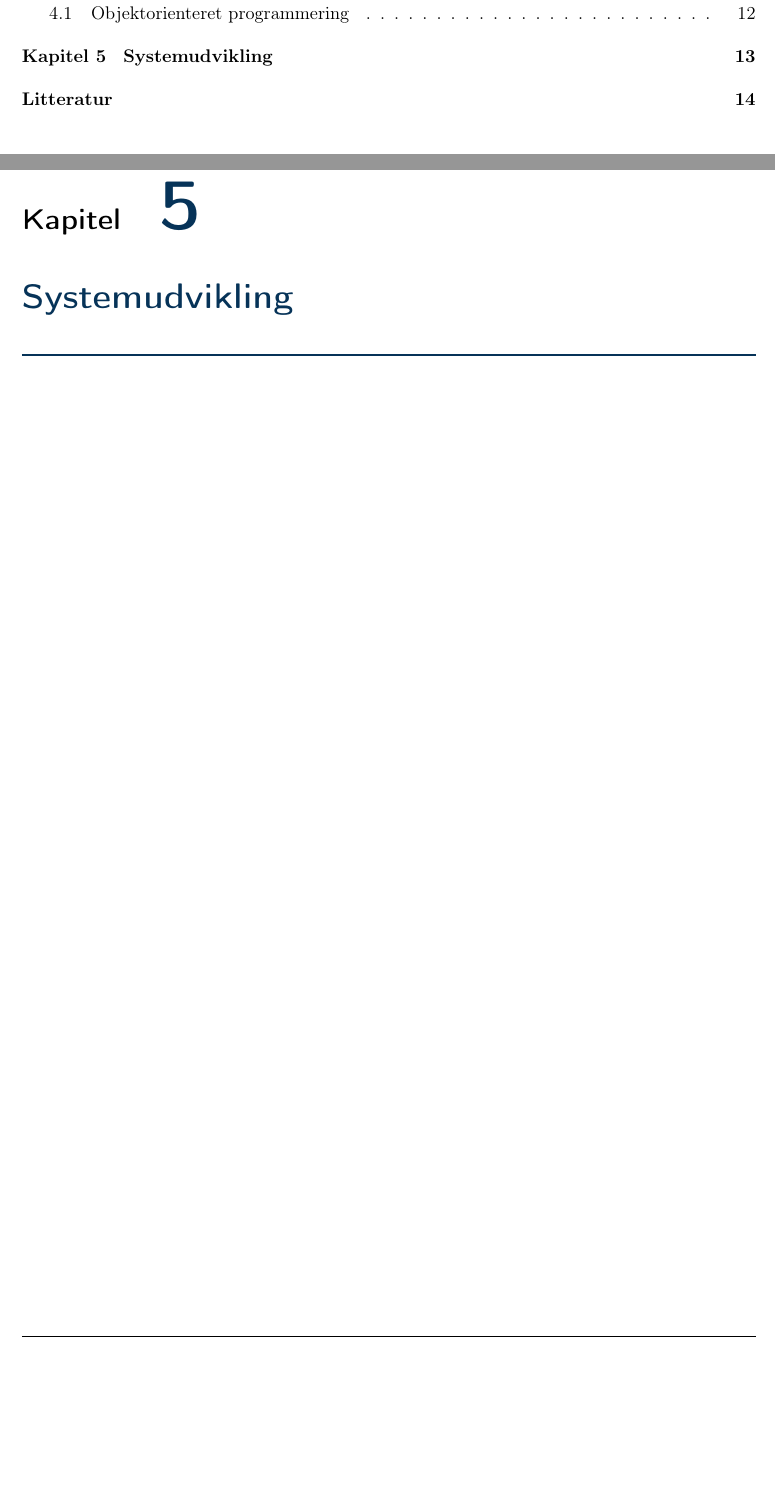
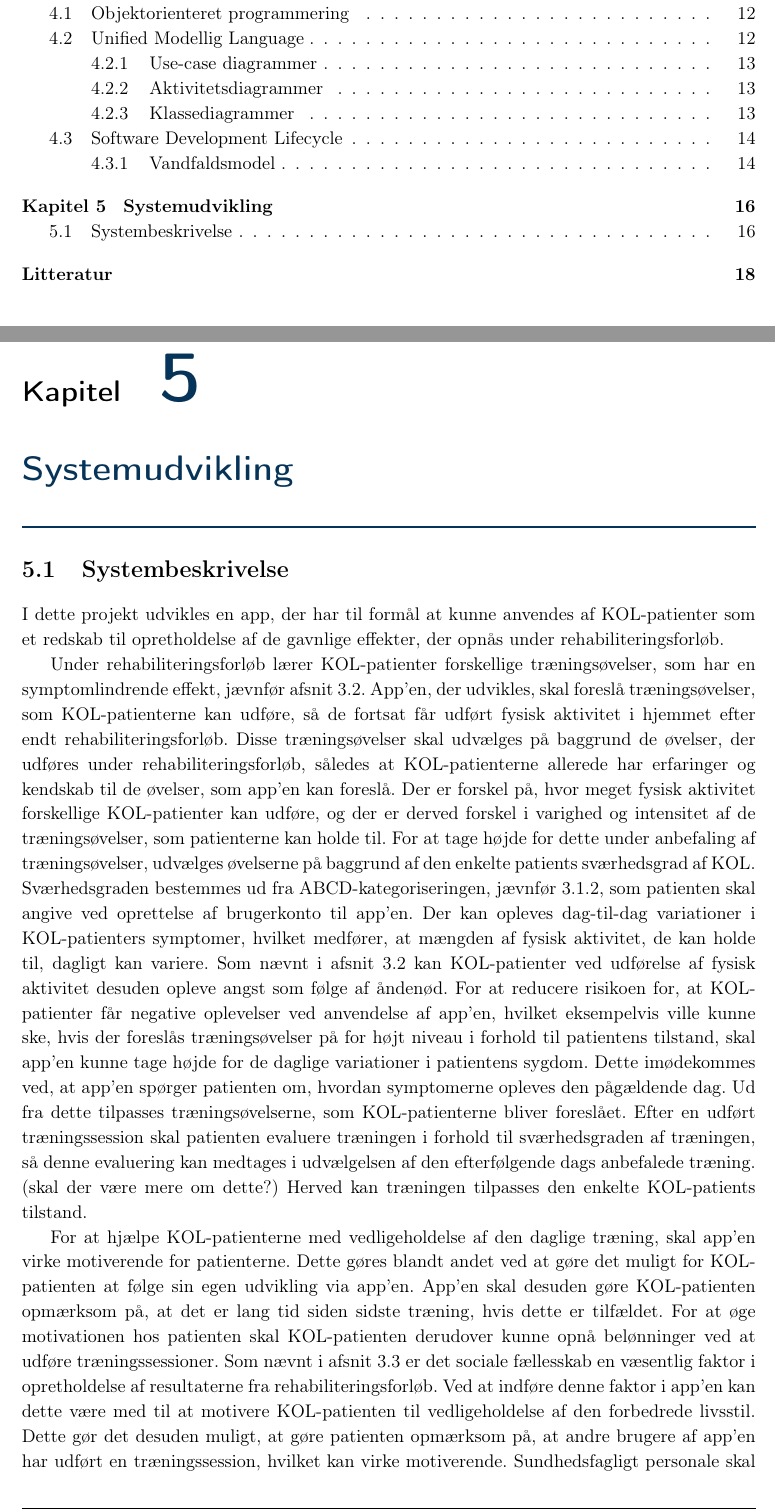
Before and after one commit to mariakroustrup/ST6, a LaTeX book (main.tex): two parts of pages 4 and 17 of 19 before the commit and two parts of pages 4 and 20 of 23 after it, joined at a grey line, cut so that both start at the same text, the shorter picture padded with empty space. Compiled offline with pdfLaTeX; a LaTeX package or settings file that is missing is left out.

Commit message:
main :hamburger:
kør den Mads

```diff
--- a/main.tex
+++ b/main.tex
@@ -41,6 +41,8 @@
 %-----------------------Problemanalyse---------------------------
 \chapter{Metode}
 \input{rapportAfsnit/eProblemloesning/OOP.tex}
+\input{rapportAfsnit/eProblemloesning/MetodeUML.tex}
+\input{rapportAfsnit/eProblemloesning/Vandfaldsmodel}
 
 %%-----------------------System udvikling-------------------------
 \chapter{Systemudvikling}
```
Also changed, not shown: main.pdf, rapportAfsnit/eProblemloesning/systembeskrivelse.tex (renamed from rapportAfsnit/eProblemloesning/temp.tex), main.tex (2 more changed lines), 5 other files.
